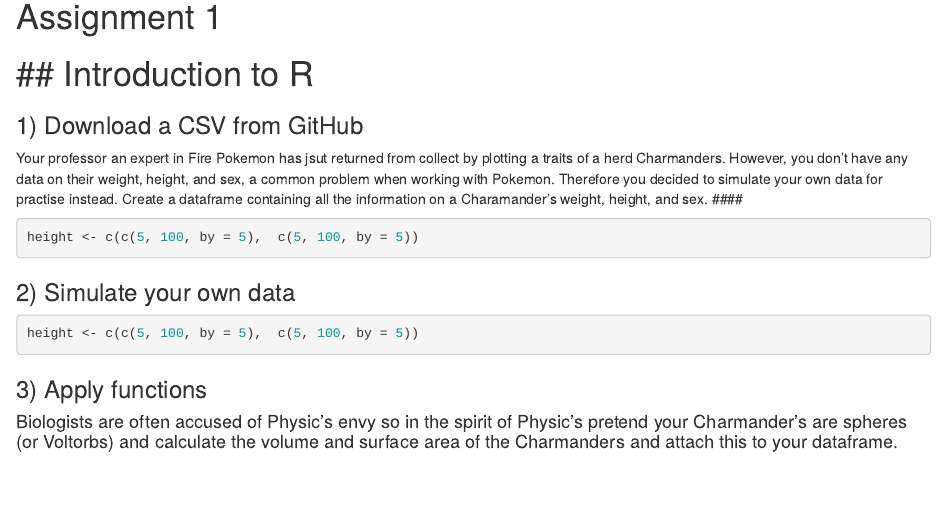
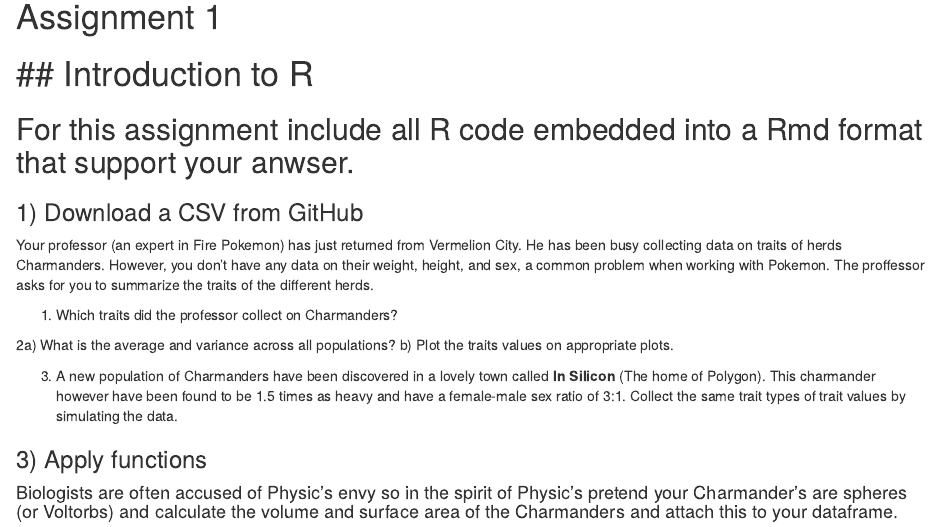
Before and after one commit to achubaty/datawranglR, an R Markdown document (01-intro/assignment_01.Rmd): the page in a window 1100 px wide, from its top. Rendered offline with R 4.5, knitr and Pandoc, with nearby package versions.

Commit message:
Updated 1st assignment on R basics

````diff
--- a/01-intro/assignment_01.Rmd
+++ b/01-intro/assignment_01.Rmd
@@ -1,31 +1,25 @@
-
 # Assignment 1
 ## Introduction to R
 ========================================================
 
+## For this assignment include all R code embedded into a Rmd format that support your anwser.
+
 ### 1) Download a CSV from GitHub
-Your professor an expert in Fire Pokemon has jsut returned from collect by plotting a traits of a herd Charmanders. However, you don't have any data on their weight, height, and sex, a common problem when working with Pokemon. Therefore you decided to simulate your own data for practise instead. Create a dataframe containing all the information on a Charamander's weight, height, and sex.
-####
-```{r}
-height <- c(c(5, 100, by = 5),  c(5, 100, by = 5))
-```
+Your professor (an expert in Fire Pokemon) has just returned from Vermelion City. He has been busy collecting data on traits of herds Charmanders. However, you don't have any data on their weight, height, and sex, a common problem when working with Pokemon. The proffessor asks for you to summarize the traits of the different herds.
 
-### 2) Simulate your own data
-####
-```{r}
-height <- c(c(5, 100, by = 5),  c(5, 100, by = 5))
-```
+1) Which traits did the professor collect on Charmanders?
+
+2a) What is the average and variance across all populations?
+ b) Plot the traits values on appropriate plots.
+
+3) A new population of Charmanders have been discovered in a lovely town called **In Silicon** (The home of Polygon). This charmander however have been found to be 1.5 times as heavy and have a female-male sex ratio of 3:1. Collect the same trait types of trait values by simulating the data.
 
 ### 3) Apply functions
 #### Biologists are often accused of Physic's envy so in the spirit of Physic's pretend your Charmander's are spheres (or Voltorbs) and calculate the volume and surface area of the Charmanders and attach this to your dataframe.
 
 
-
 ### 4) Loop Operators
 #### Charmanders grow from a min 1lbs to max 5lbs per week with a unifrom distribution. Using loops calculate the growth trajectories of each charmander and report the average weight of each charmander after one year.
-```{r}
-
-```
 
 ### 5) Control Operators
 #### There is a new discovery Charmanders have sexually dimorphic in their growth rates. Female Charmanders are grow twice as fast as their male counterparts. Find all of female Charmanders in the dataset.
````
